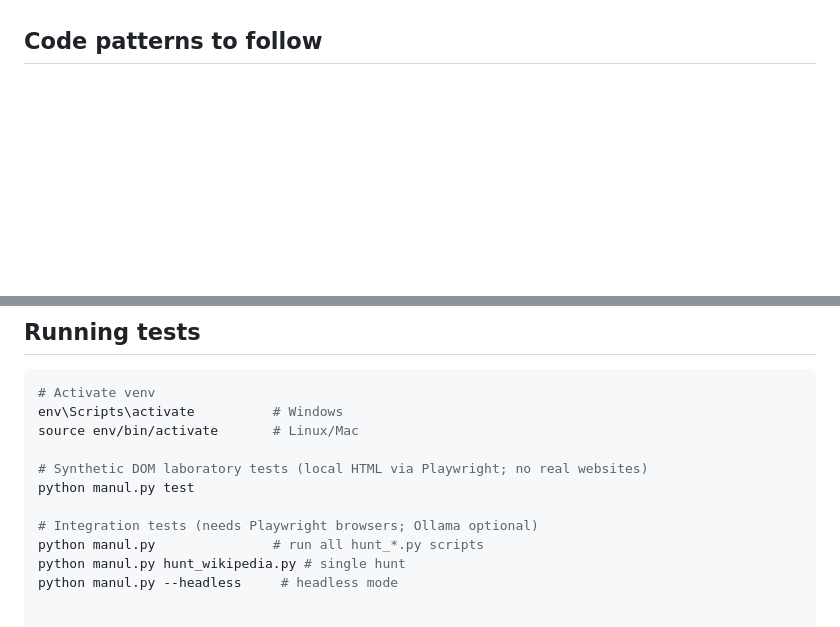
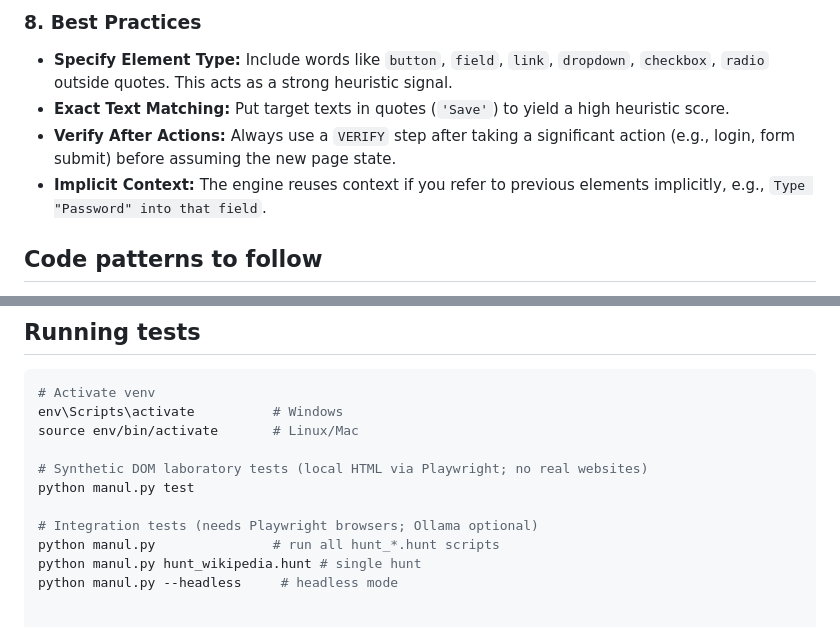
Before and after one commit to alexbeatnik/ManulEngine, a Markdown page: .github/copilot-instructions.md, 2 parts joined by grey strips. GitHub-like rendering; blank space fills up the shorter version.

```diff
--- a/.github/copilot-instructions.md
+++ b/.github/copilot-instructions.md
@@ -117,3 +145,8 @@ Optional steps contain "if exists" / "optional" **outside** the quoted target (e
+### 8. Best Practices
+* **Specify Element Type:** Include words like `button`, `field`, `link`, `dropdown`, `checkbox`, `radio` outside quotes. This acts as a strong heuristic signal.
+* **Exact Text Matching:** Put target texts in quotes (`'Save'`) to yield a high heuristic score.
+* **Verify After Actions:** Always use a `VERIFY` step after taking a significant action (e.g., login, form submit) before assuming the new page state.
+* **Implicit Context:** The engine reuses context if you refer to previous elements implicitly, e.g., `Type "Password" into that field`.
 
 ## Code patterns to follow
 
@@ -138,8 +171,8 @@ source env/bin/activate       # Linux/Mac
 python manul.py test
 
 # Integration tests (needs Playwright browsers; Ollama optional)
-python manul.py               # run all hunt_*.py scripts
-python manul.py hunt_wikipedia.py # single hunt
+python manul.py               # run all hunt_*.hunt scripts
+python manul.py hunt_wikipedia.hunt # single hunt
 python manul.py --headless     # headless mode
 
 
```
Also changed, not shown: other parts of .github/copilot-instructions.md (+41 -13 lines).
